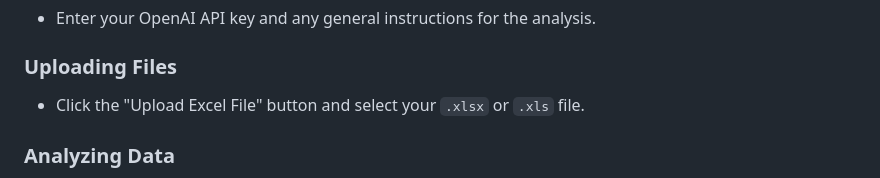
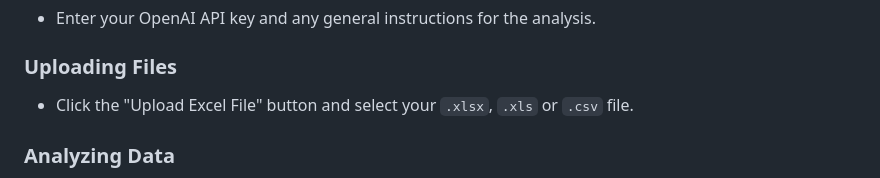
Before and after one commit to jmesplana/excel_ai_insight, a Markdown page: README.md, the part around the change. Drawn GitHub-style.

```diff
--- a/README.md
+++ b/README.md
@@ -74,7 +74,7 @@ Excel AI Insight is a web application that allows you to upload Excel files and
 
 ### Uploading Files
 
-- Click the "Upload Excel File" button and select your `.xlsx` or `.xls` file.
+- Click the "Upload Excel File" button and select your `.xlsx`, `.xls` or `.csv` file.
 
 ### Analyzing Data
 
```
